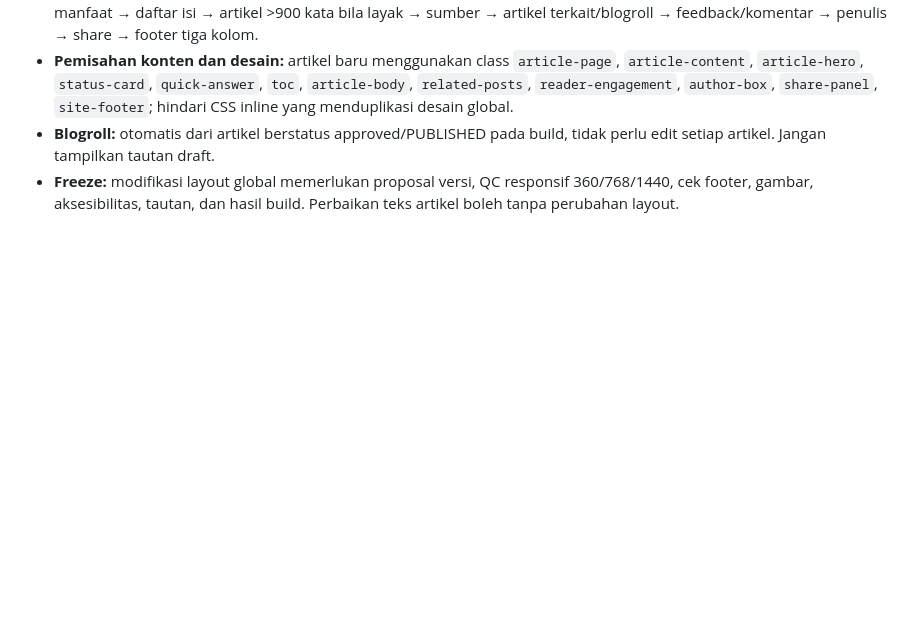
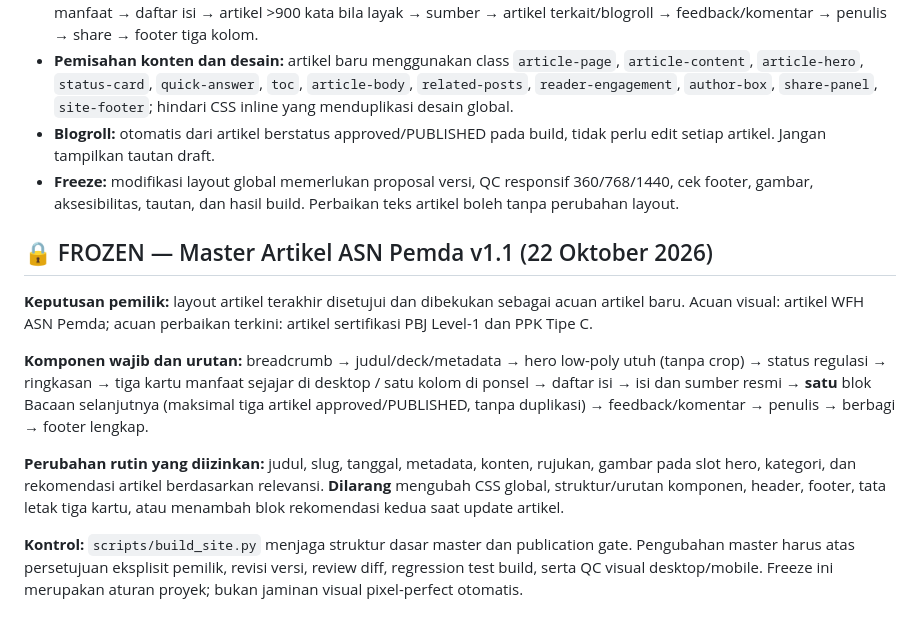
Before and after one commit to wiztechid/asnpemda, a Markdown page: docs/DESIGN-SYSTEM-V1.md, the part around the change. Rendered like a GitHub page; blank space fills up the shorter version.

Commit message:
docs: freeze approved ASN Pemda article master v1.1 and three-card takeaway layout

```diff
--- a/docs/DESIGN-SYSTEM-V1.md
+++ b/docs/DESIGN-SYSTEM-V1.md
@@ -52,3 +52,12 @@ Perubahan artikel hanya mengisi slot konten. Perubahan layout global perlu propo
 - **Pemisahan konten dan desain:** artikel baru menggunakan class `article-page`, `article-content`, `article-hero`, `status-card`, `quick-answer`, `toc`, `article-body`, `related-posts`, `reader-engagement`, `author-box`, `share-panel`, `site-footer`; hindari CSS inline yang menduplikasi desain global.
 - **Blogroll:** otomatis dari artikel berstatus approved/PUBLISHED pada build, tidak perlu edit setiap artikel. Jangan tampilkan tautan draft.
 - **Freeze:** modifikasi layout global memerlukan proposal versi, QC responsif 360/768/1440, cek footer, gambar, aksesibilitas, tautan, dan hasil build. Perbaikan teks artikel boleh tanpa perubahan layout.
+
+## 🔒 FROZEN — Master Artikel ASN Pemda v1.1 (22 Oktober 2026)
+**Keputusan pemilik:** layout artikel terakhir disetujui dan dibekukan sebagai acuan artikel baru. Acuan visual: artikel WFH ASN Pemda; acuan perbaikan terkini: artikel sertifikasi PBJ Level-1 dan PPK Tipe C.
+
+**Komponen wajib dan urutan:** breadcrumb → judul/deck/metadata → hero low-poly utuh (tanpa crop) → status regulasi → ringkasan → tiga kartu manfaat sejajar di desktop / satu kolom di ponsel → daftar isi → isi dan sumber resmi → **satu** blok Bacaan selanjutnya (maksimal tiga artikel approved/PUBLISHED, tanpa duplikasi) → feedback/komentar → penulis → berbagi → footer lengkap.
+
+**Perubahan rutin yang diizinkan:** judul, slug, tanggal, metadata, konten, rujukan, gambar pada slot hero, kategori, dan rekomendasi artikel berdasarkan relevansi. **Dilarang** mengubah CSS global, struktur/urutan komponen, header, footer, tata letak tiga kartu, atau menambah blok rekomendasi kedua saat update artikel.
+
+**Kontrol:** `scripts/build_site.py` menjaga struktur dasar master dan publication gate. Pengubahan master harus atas persetujuan eksplisit pemilik, revisi versi, review diff, regression test build, serta QC visual desktop/mobile. Freeze ini merupakan aturan proyek; bukan jaminan visual pixel-perfect otomatis.
```
